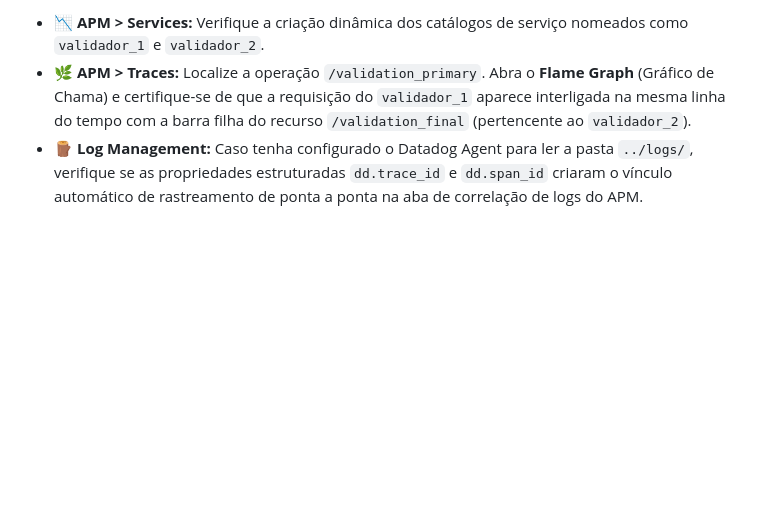
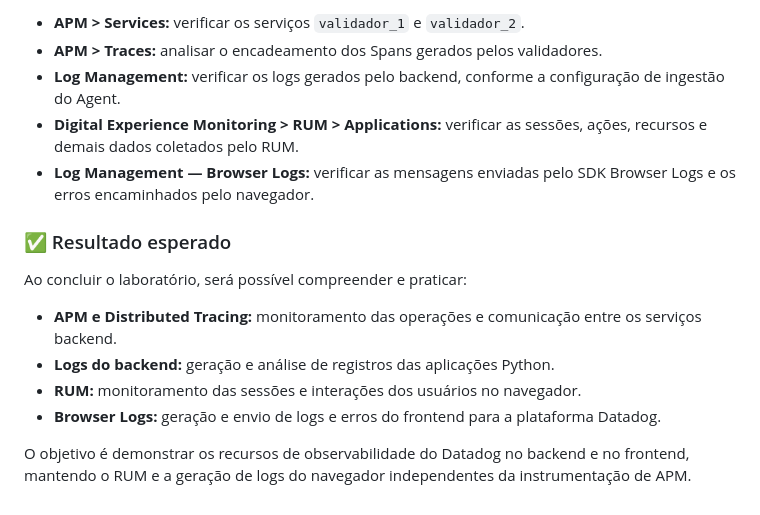
Before and after one commit to guijesus2907/datadog-lab, a Markdown page: README.md, the part around one of its changes. Drawn GitHub-style; blank space fills up the shorter version.

Commit message:
Alterando README

```diff
--- a/README.md
+++ b/README.md
@@ -126,4 +78,17 @@ Após rodar as aplicações, acesse o seu navegador em `http://127.0.0` e intera
 
-* 📉 **APM > Services:** Verifique a criação dinâmica dos catálogos de serviço nomeados como `validador_1` e `validador_2`.
-* 🌿 **APM > Traces:** Localize a operação `/validation_primary`. Abra o **Flame Graph** (Gráfico de Chama) e certifique-se de que a requisição do `validador_1` aparece interligada na mesma linha do tempo com a barra filha do recurso `/validation_final` (pertencente ao `validador_2`).
-* 🪵 **Log Management:** Caso tenha configurado o Datadog Agent para ler a pasta `../logs/`, verifique se as propriedades estruturadas `dd.trace_id` e `dd.span_id` criaram o vínculo automático de rastreamento de ponta a ponta na aba de correlação de logs do APM.
+- **APM \> Services:** verificar os serviços `validador_1` e `validador_2`.
+- **APM \> Traces:** analisar o encadeamento dos Spans gerados pelos validadores.
+- **Log Management:** verificar os logs gerados pelo backend, conforme a configuração de ingestão do Agent.
+- **Digital Experience Monitoring \> RUM \> Applications:** verificar as sessões, ações, recursos e demais dados coletados pelo RUM.
+- **Log Management — Browser Logs:** verificar as mensagens enviadas pelo SDK Browser Logs e os erros encaminhados pelo navegador.
+
+### ✅ Resultado esperado
+
+Ao concluir o laboratório, será possível compreender e praticar:
+
+- **APM e Distributed Tracing:** monitoramento das operações e comunicação entre os serviços backend.
+- **Logs do backend:** geração e análise de registros das aplicações Python.
+- **RUM:** monitoramento das sessões e interações dos usuários no navegador.
+- **Browser Logs:** geração e envio de logs e erros do frontend para a plataforma Datadog.
+
+O objetivo é demonstrar os recursos de observabilidade do Datadog no backend e no frontend, mantendo o RUM e a geração de logs do navegador independentes da instrumentação de APM.
```
Also changed, not shown: other parts of README.md (+56 -104 lines).
